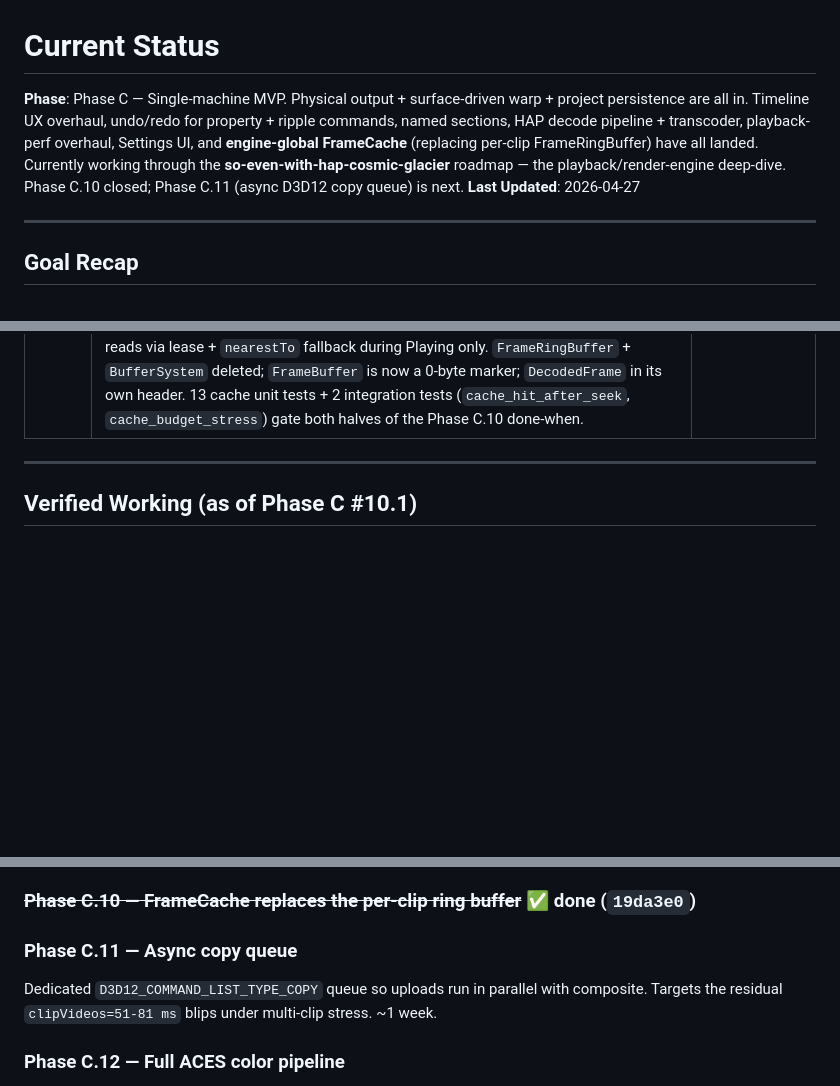
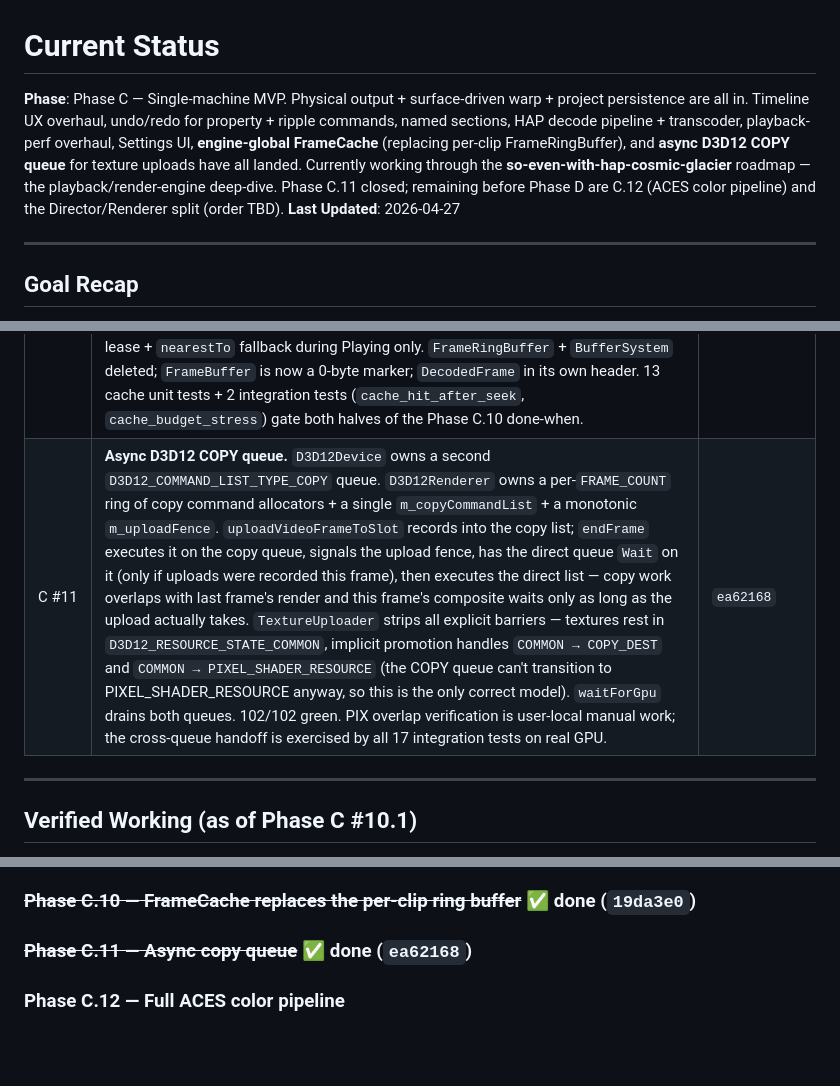
Before and after one commit to duremovich/Entity, a Markdown page: docs/status/CURRENT.md, 3 parts joined by grey strips. Rendered like a GitHub page; blank space fills up the shorter version.

Commit message:
docs: refresh CURRENT.md for Phase C #11 (async COPY queue)
Async D3D12 COPY queue shipped in ea62168. Phase status sentence,
Phase C task table, and Recommended Next Steps all updated. Next
concrete work is C.12 (ACES) or the Director/Renderer split — both
are Phase D entry conditions; ordering is a judgment call.

Co-Authored-By: Claude Opus 4.7 (1M context) <noreply@anthropic.com>

```diff
--- a/docs/status/CURRENT.md
+++ b/docs/status/CURRENT.md
@@ -1,6 +1,6 @@
 # Current Status
 
-**Phase**: Phase C — Single-machine MVP. Physical output + surface-driven warp + project persistence are all in. Timeline UX overhaul, undo/redo for property + ripple commands, named sections, HAP decode pipeline + transcoder, playback-perf overhaul, Settings UI, and **engine-global FrameCache** (replacing per-clip FrameRingBuffer) have all landed. Currently working through the **so-even-with-hap-cosmic-glacier** roadmap — the playback/render-engine deep-dive. Phase C.10 closed; Phase C.11 (async D3D12 copy queue) is next.
+**Phase**: Phase C — Single-machine MVP. Physical output + surface-driven warp + project persistence are all in. Timeline UX overhaul, undo/redo for property + ripple commands, named sections, HAP decode pipeline + transcoder, playback-perf overhaul, Settings UI, **engine-global FrameCache** (replacing per-clip FrameRingBuffer), and **async D3D12 COPY queue** for texture uploads have all landed. Currently working through the **so-even-with-hap-cosmic-glacier** roadmap — the playback/render-engine deep-dive. Phase C.11 closed; remaining before Phase D are C.12 (ACES color pipeline) and the Director/Renderer split (order TBD).
 **Last Updated**: 2026-04-27
 
 ---
@@ -82,6 +82,7 @@ Architectural re-shape so neither D3D12 nor Engine internals leak through the pr
 | C #9.4 | ProResDecoder also returns `EndOfStream` on EOF | `30e3df9` |
 | C #10.0 | Settings/Preferences window + machine-global JSON config (`%APPDATA%/Entity/settings.json`) | `2d35dd0` |
 | C #10.1 | **FrameCache** replaces per-clip FrameRingBuffer end-to-end. Sparse LRU keyed by `(clipEntity, FrameNumber)`, `shared_ptr<const DecodedFrame>` + RAII `FrameLease` for safe eviction-while-leased, single-mutex thread-safety, live-tunable budget via `setMaxBytes` (Preferences "Apply" wires through). Decode-thread fast path: `cache.has` short-circuits FFmpeg seek when re-seeking into cached territory — that's the click-to-recently-viewed-frame zero-decode-work case. PlaybackController reads via lease + `nearestTo` fallback during Playing only. `FrameRingBuffer` + `BufferSystem` deleted; `FrameBuffer` is now a 0-byte marker; `DecodedFrame` in its own header. 13 cache unit tests + 2 integration tests (`cache_hit_after_seek`, `cache_budget_stress`) gate both halves of the Phase C.10 done-when. | `19da3e0` |
+| C #11 | **Async D3D12 COPY queue.** `D3D12Device` owns a second `D3D12_COMMAND_LIST_TYPE_COPY` queue. `D3D12Renderer` owns a per-`FRAME_COUNT` ring of copy command allocators + a single `m_copyCommandList` + a monotonic `m_uploadFence`. `uploadVideoFrameToSlot` records into the copy list; `endFrame` executes it on the copy queue, signals the upload fence, has the direct queue `Wait` on it (only if uploads were recorded this frame), then executes the direct list — copy work overlaps with last frame's render and this frame's composite waits only as long as the upload actually takes. `TextureUploader` strips all explicit barriers — textures rest in `D3D12_RESOURCE_STATE_COMMON`, implicit promotion handles `COMMON → COPY_DEST` and `COMMON → PIXEL_SHADER_RESOURCE` (the COPY queue can't transition to PIXEL_SHADER_RESOURCE anyway, so this is the only correct model). `waitForGpu` drains both queues. 102/102 green. PIX overlap verification is user-local manual work; the cross-queue handoff is exercised by all 17 integration tests on real GPU. | `ea62168` |
 
 ---
 
@@ -189,9 +190,7 @@ Following the **so-even-with-hap-cosmic-glacier** roadmap (decisions locked 2026
 
 ### ~~Phase C.10 — FrameCache replaces the per-clip ring buffer~~ ✅ done (`19da3e0`)
 
-### Phase C.11 — Async copy queue
-
-Dedicated `D3D12_COMMAND_LIST_TYPE_COPY` queue so uploads run in parallel with composite. Targets the residual `clipVideos=51-81 ms` blips under multi-clip stress. ~1 week.
+### ~~Phase C.11 — Async copy queue~~ ✅ done (`ea62168`)
 
 ### Phase C.12 — Full ACES color pipeline
 
```
